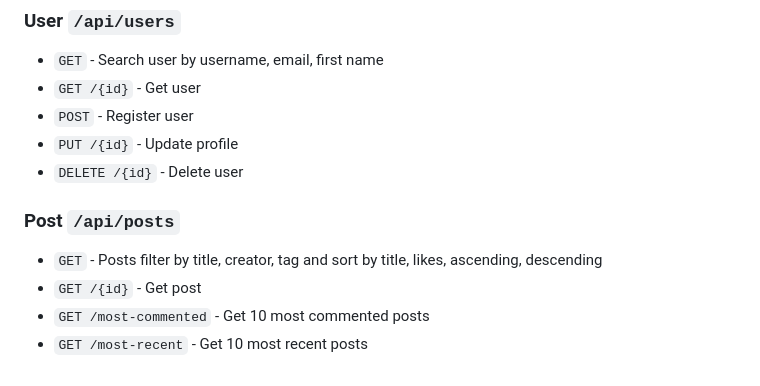
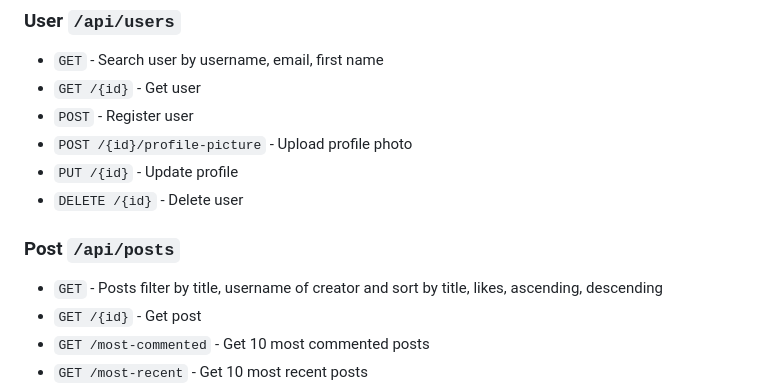
Before and after one commit to ForumManagementSystem2024/forum-management-system, a Markdown page: README.md, the part around the change. Drawn GitHub-style.

```diff
--- a/README.md
+++ b/README.md
@@ -46,12 +46,13 @@ Start the project and go to [Swagger Docs](http://localhost:3000/api-docs)
 * `GET`  - Search user by username, email, first name
 * `GET /{id}`  - Get user
 * `POST`  - Register user
+* `POST /{id}/profile-picture`  - Upload profile photo
 * `PUT /{id}`  - Update profile
 * `DELETE /{id}`  - Delete user
 
 ### Post `/api/posts`
 
-* `GET`  - Posts filter by title, creator, tag and sort by title, likes, ascending, descending
+* `GET`  - Posts filter by title, username of creator and sort by title, likes, ascending, descending
 * `GET /{id}`  - Get post
 * `GET /most-commented`  - Get 10 most commented posts
 * `GET /most-recent`  - Get 10 most recent posts
```
